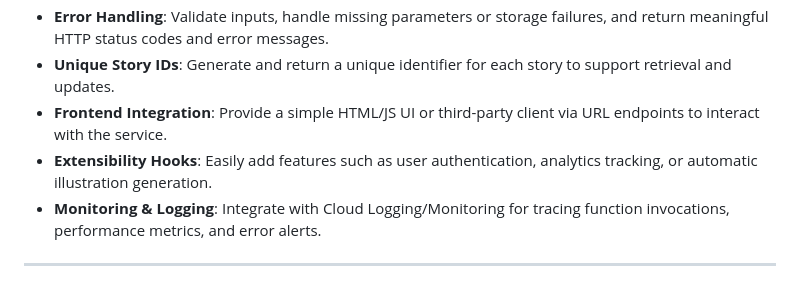
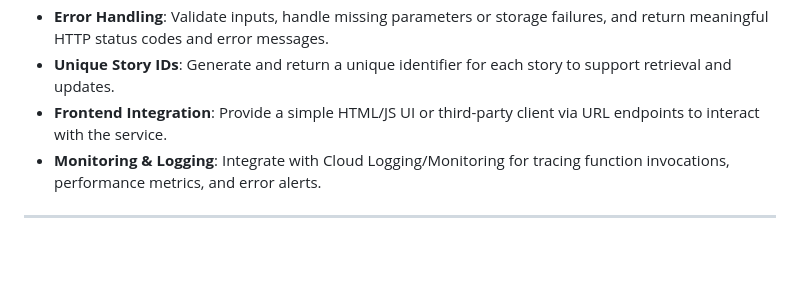
Before and after one commit to K2laced/Storytelling-gcp, a Markdown page: Readme.md, the part around the change. GitHub-like rendering; blank space fills up the shorter version.

```diff
--- a/Readme.md
+++ b/Readme.md
@@ -70,7 +70,6 @@ Los Mirlos Storytelling is an interactive, **stateless** serverless application
 - **Error Handling**: Validate inputs, handle missing parameters or storage failures, and return meaningful HTTP status codes and error messages.
 - **Unique Story IDs**: Generate and return a unique identifier for each story to support retrieval and updates.
 - **Frontend Integration**: Provide a simple HTML/JS UI or third-party client via URL endpoints to interact with the service.
-- **Extensibility Hooks**: Easily add features such as user authentication, analytics tracking, or automatic illustration generation.
 - **Monitoring & Logging**: Integrate with Cloud Logging/Monitoring for tracing function invocations, performance metrics, and error alerts.
 
 ---
```
